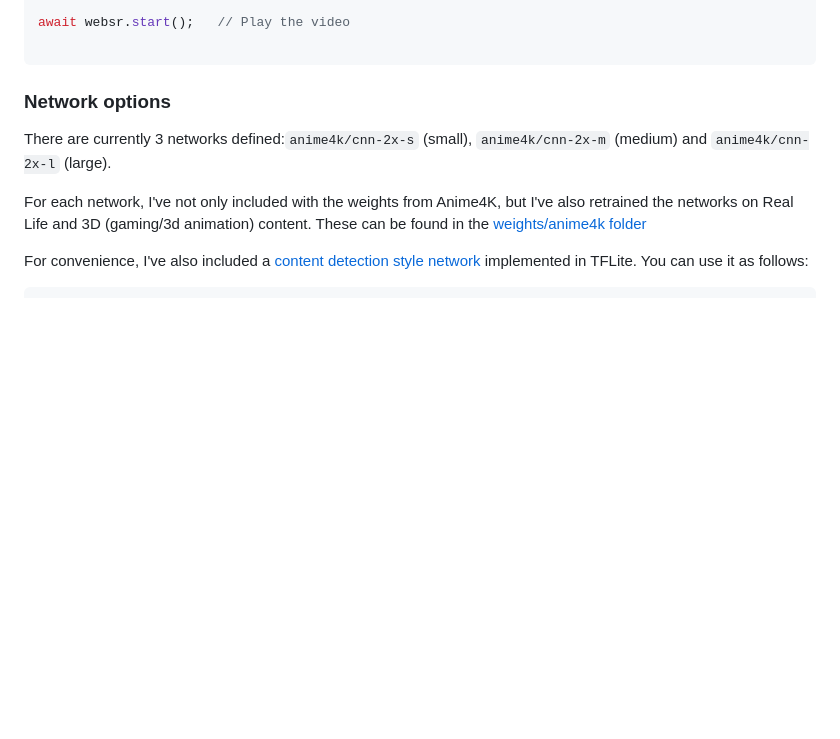
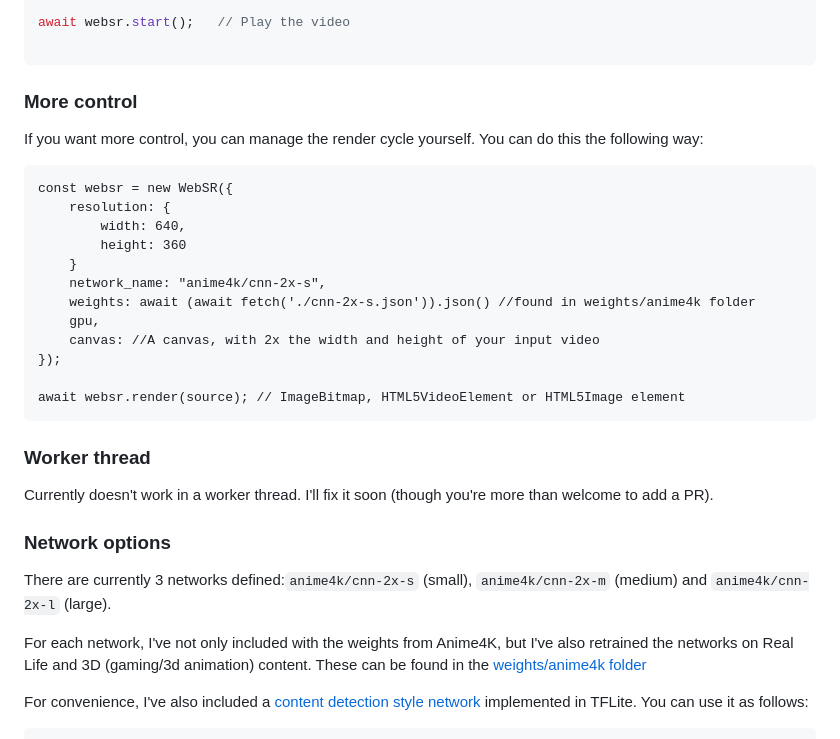
Before and after one commit to sb2702/websr, a Markdown page: README.md, the part around the change. Drawn GitHub-style; blank space fills up the shorter version.

````diff
--- a/README.md
+++ b/README.md
@@ -48,6 +48,29 @@ const websr = new WebSR({
 await websr.start();   // Play the video
 
 ```
+
+### More control
+
+If you want more control, you can manage the render cycle yourself. You can do this the following way:
+
+    const websr = new WebSR({
+        resolution: {
+            width: 640,
+            height: 360
+        }
+        network_name: "anime4k/cnn-2x-s",
+        weights: await (await fetch('./cnn-2x-s.json')).json() //found in weights/anime4k folder
+        gpu,
+        canvas: //A canvas, with 2x the width and height of your input video
+    });
+
+    await websr.render(source); // ImageBitmap, HTML5VideoElement or HTML5Image element
+
+
+### Worker thread
+
+Currently doesn't work in a worker thread. I'll fix it soon (though you're more than welcome to add a PR).
+
 
 ### Network options
 
````
